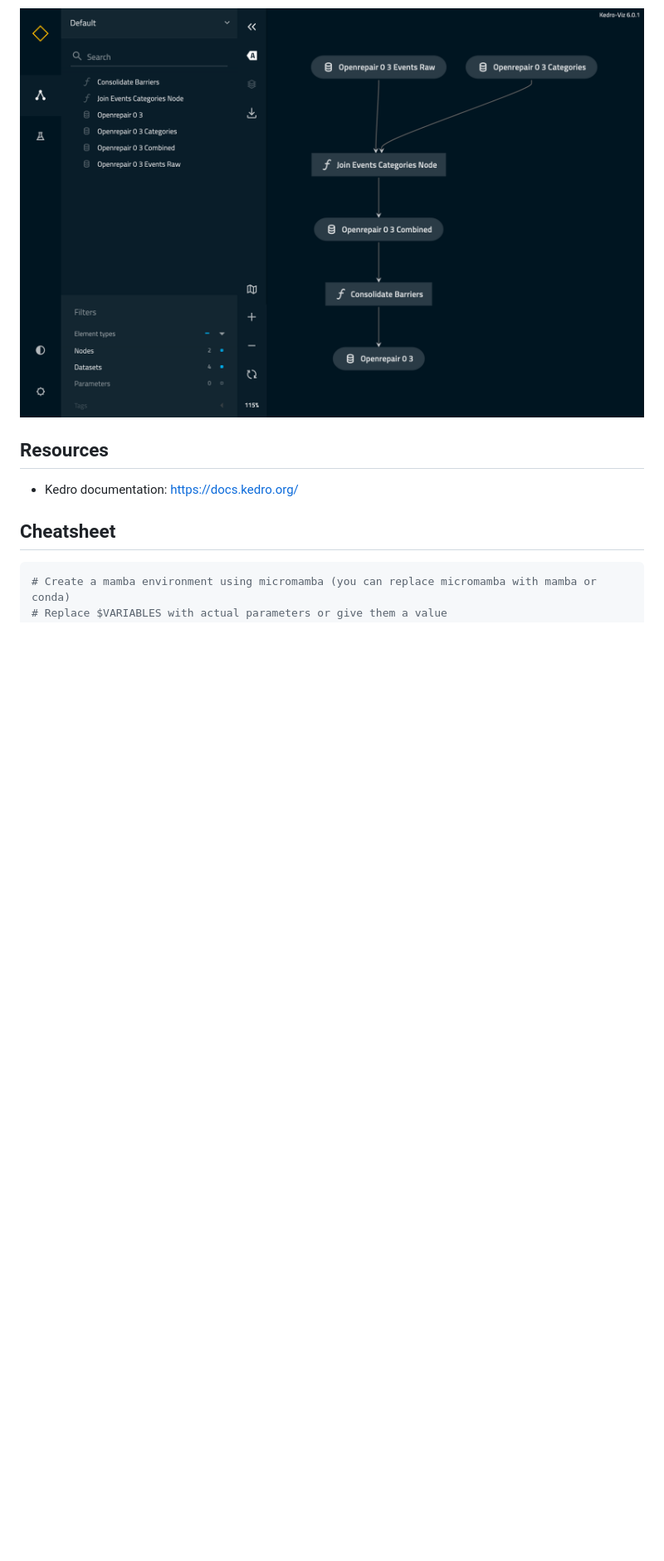
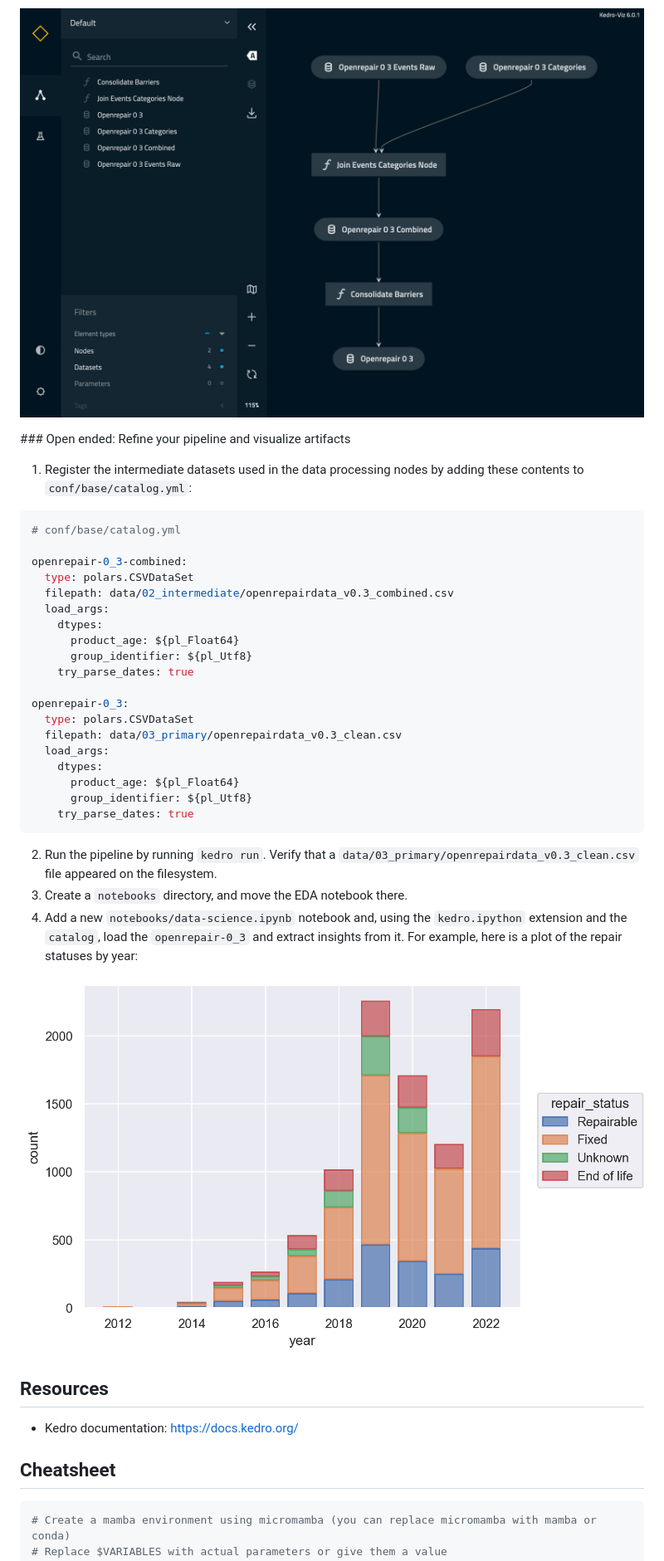
Before and after one commit to astrojuanlu/workshop-jupyter-kedro, a Markdown page: README.md, the part around the change. Shown at 83% size. Rendered like a GitHub page; pictures changed too: repair-status.png (added); blank space fills up the shorter version.

Commit message:
Add open ended data science instructions

````diff
--- a/README.md
+++ b/README.md
@@ -212,6 +212,38 @@ Now it's time to actually save those intermediate results to disk.
 
 ![Data processing pipeline in Kedro Viz](data-processing-kedro-viz.png)
 
+### Open ended: Refine your pipeline and visualize artifacts
+
+1. Register the intermediate datasets used in the data processing nodes by adding these contents to `conf/base/catalog.yml`:
+
+```yaml
+# conf/base/catalog.yml
+
+openrepair-0_3-combined:
+  type: polars.CSVDataSet
+  filepath: data/02_intermediate/openrepairdata_v0.3_combined.csv
+  load_args:
+    dtypes:
+      product_age: ${pl_Float64}
+      group_identifier: ${pl_Utf8}
+    try_parse_dates: true
+
+openrepair-0_3:
+  type: polars.CSVDataSet
+  filepath: data/03_primary/openrepairdata_v0.3_clean.csv
+  load_args:
+    dtypes:
+      product_age: ${pl_Float64}
+      group_identifier: ${pl_Utf8}
+    try_parse_dates: true
+```
+
+2. Run the pipeline by running `kedro run`. Verify that a `data/03_primary/openrepairdata_v0.3_clean.csv` file appeared on the filesystem.
+3. Create a `notebooks` directory, and move the EDA notebook there.
+4. Add a new `notebooks/data-science.ipynb` notebook and, using the `kedro.ipython` extension and the `catalog`, load the `openrepair-0_3` and extract insights from it. For example, here is a plot of the repair statuses by year:
+
+![Repair statuses by year](repair-status.png)
+
 ## Resources
 
 - Kedro documentation: https://docs.kedro.org/
````
